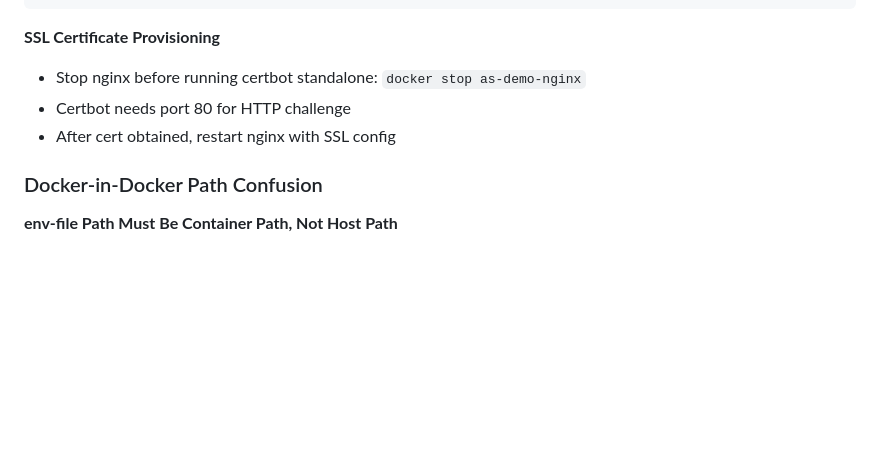
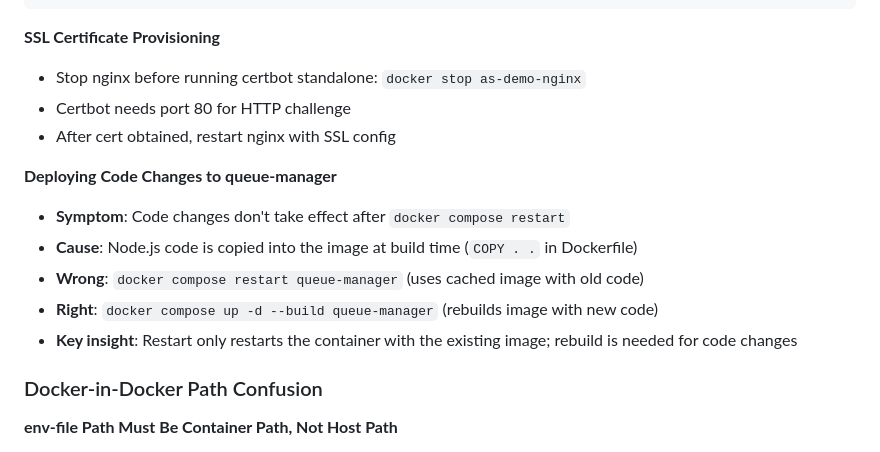
Before and after one commit to grandcamel/as-demo, a Markdown page: CLAUDE.md, the part around the change. Rendered like a GitHub page; blank space fills up the shorter version.

Commit message:
docs: add lesson about rebuild vs restart for code changes
When deploying code changes to queue-manager, must use --build flag
since Node.js code is copied into image at build time. Restart alone
uses cached image with old code.

Co-Authored-By: Claude Opus 4.5 <noreply@anthropic.com>

```diff
--- a/CLAUDE.md
+++ b/CLAUDE.md
@@ -541,6 +541,13 @@ apt-get update && apt-get install -y docker-compose-plugin
 - Certbot needs port 80 for HTTP challenge
 - After cert obtained, restart nginx with SSL config
 
+**Deploying Code Changes to queue-manager**
+- **Symptom**: Code changes don't take effect after `docker compose restart`
+- **Cause**: Node.js code is copied into the image at build time (`COPY . .` in Dockerfile)
+- **Wrong**: `docker compose restart queue-manager` (uses cached image with old code)
+- **Right**: `docker compose up -d --build queue-manager` (rebuilds image with new code)
+- **Key insight**: Restart only restarts the container with the existing image; rebuild is needed for code changes
+
 ### Docker-in-Docker Path Confusion
 
 **env-file Path Must Be Container Path, Not Host Path**
```
